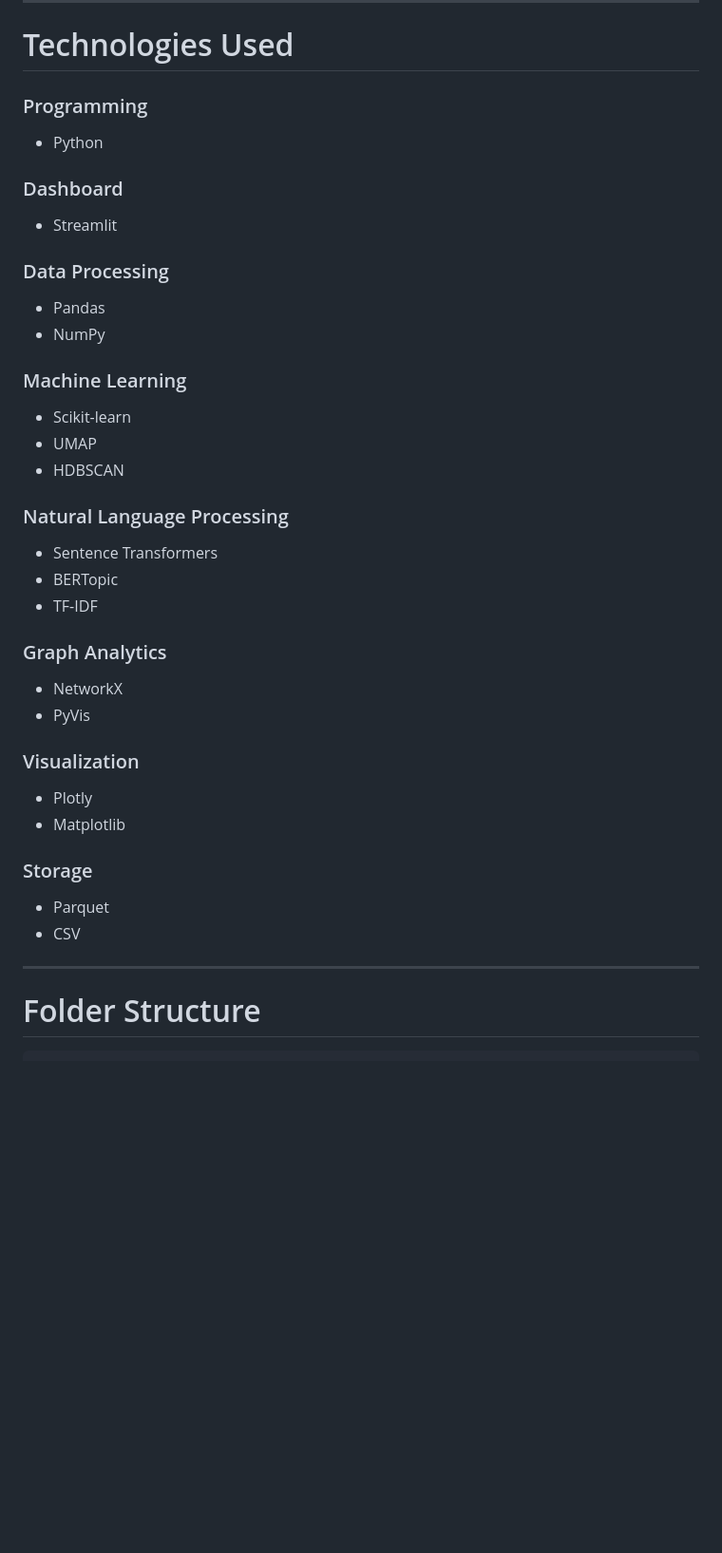
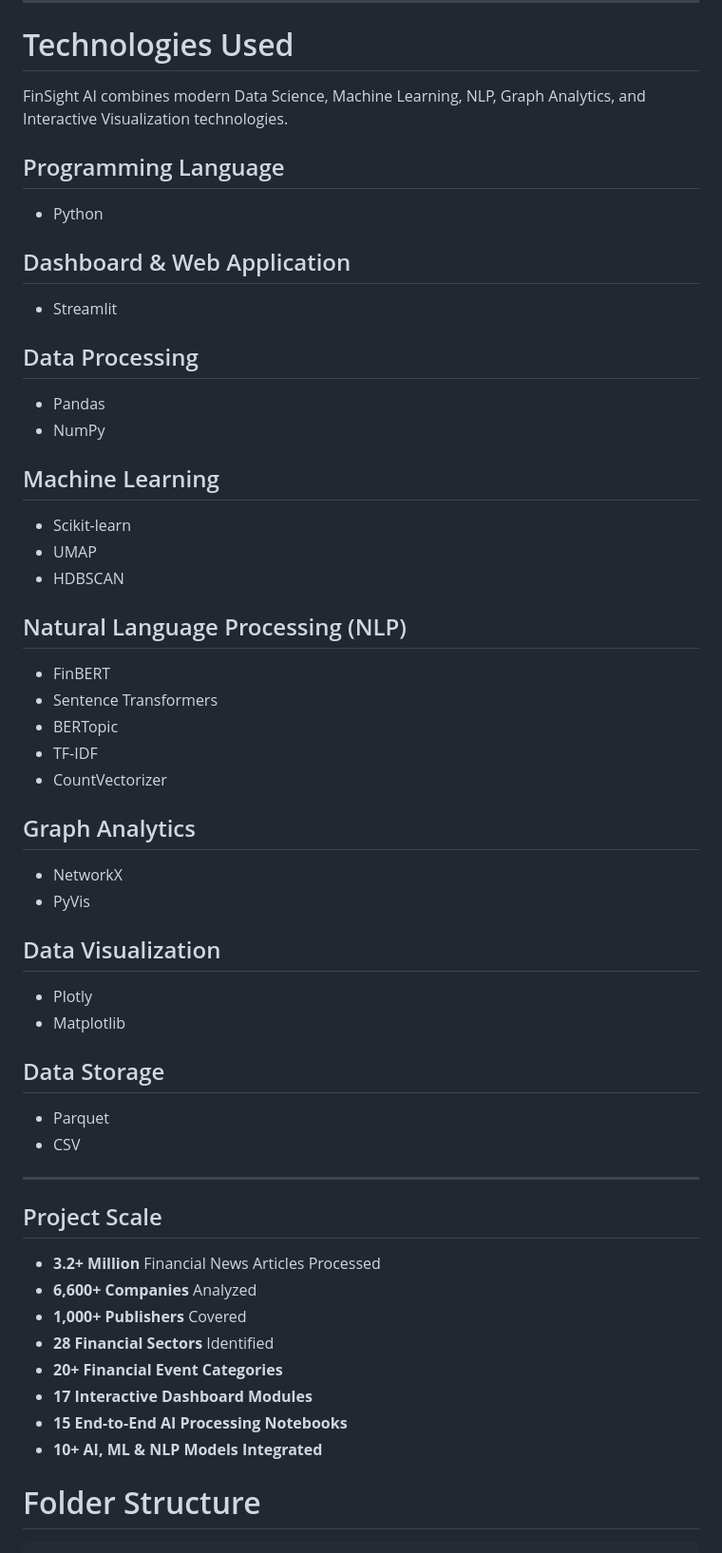
Before and after one commit to Yanshuptl18/FinSight_AI, a Markdown page: README.md, the part around one of its changes. Shown at 95% size. Drawn GitHub-style; blank space fills up the shorter version.

```diff
--- a/README.md
+++ b/README.md
@@ -361,47 +385,62 @@ FinSight_AI/
 
 # Technologies Used
 
-### Programming
+FinSight AI combines modern Data Science, Machine Learning, NLP, Graph Analytics, and Interactive Visualization technologies.
+
+## Programming Language
 
 - Python
 
-### Dashboard
+## Dashboard & Web Application
 
 - Streamlit
 
-### Data Processing
+## Data Processing
 
 - Pandas
 - NumPy
 
-### Machine Learning
+## Machine Learning
 
 - Scikit-learn
 - UMAP
 - HDBSCAN
 
-### Natural Language Processing
+## Natural Language Processing (NLP)
 
+- FinBERT
 - Sentence Transformers
 - BERTopic
 - TF-IDF
+- CountVectorizer
 
-### Graph Analytics
+## Graph Analytics
 
 - NetworkX
 - PyVis
 
-### Visualization
+## Data Visualization
 
 - Plotly
 - Matplotlib
 
-### Storage
+## Data Storage
 
 - Parquet
 - CSV
 
 ---
+
+## Project Scale
+
+- **3.2+ Million** Financial News Articles Processed
+- **6,600+ Companies** Analyzed
+- **1,000+ Publishers** Covered
+- **28 Financial Sectors** Identified
+- **20+ Financial Event Categories**
+- **17 Interactive Dashboard Modules**
+- **15 End-to-End AI Processing Notebooks**
+- **10+ AI, ML & NLP Models Integrated**
 
 # Folder Structure
 
```
Also changed, not shown: other parts of README.md (+71 -47 lines).
